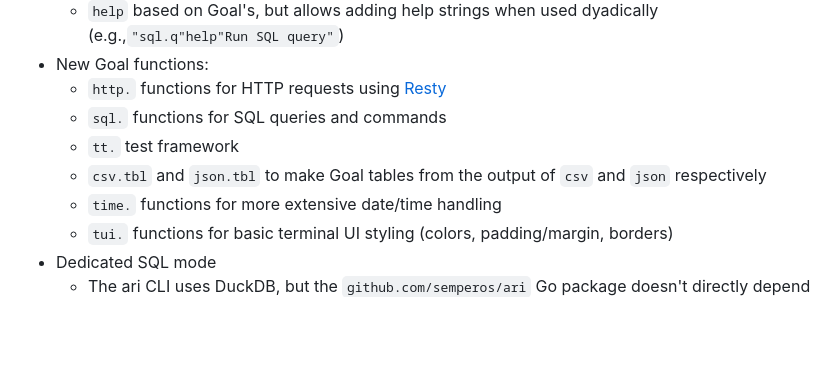
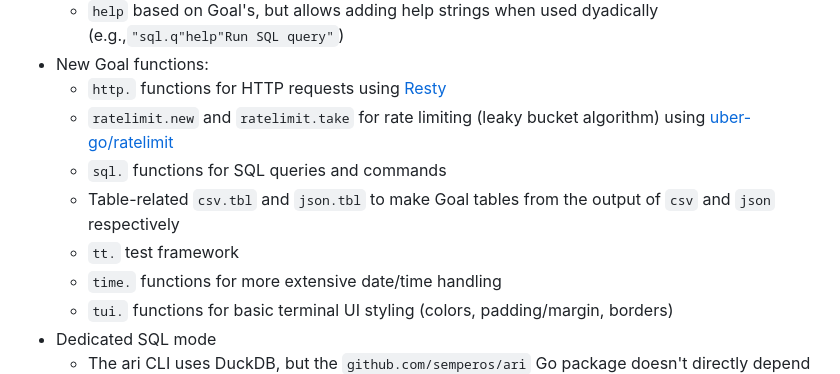
Before and after one commit to semperos/ari, a Markdown page: README.md, the part around one of its changes. Rendered like a GitHub page; blank space fills up the shorter version.

Commit message:
Document ratelimit.* functions

```diff
--- a/README.md
+++ b/README.md
@@ -55,9 +55,10 @@ Flags:
   - `help` based on Goal's, but allows adding help strings when used dyadically (e.g.,`"sql.q"help"Run SQL query"`)
 - New Goal functions:
   - `http.` functions for HTTP requests using [Resty]
+  - `ratelimit.new` and `ratelimit.take` for rate limiting (leaky bucket algorithm) using [uber-go/ratelimit]
   - `sql.` functions for SQL queries and commands
+  - Table-related `csv.tbl` and `json.tbl` to make Goal tables from the output of `csv` and `json` respectively
   - `tt.` test framework
-  - `csv.tbl` and `json.tbl` to make Goal tables from the output of `csv` and `json` respectively
   - `time.` functions for more extensive date/time handling
   - `tui.` functions for basic terminal UI styling (colors, padding/margin, borders)
 - Dedicated SQL mode
```
Also changed, not shown: other parts of README.md (+1 -0 lines).
